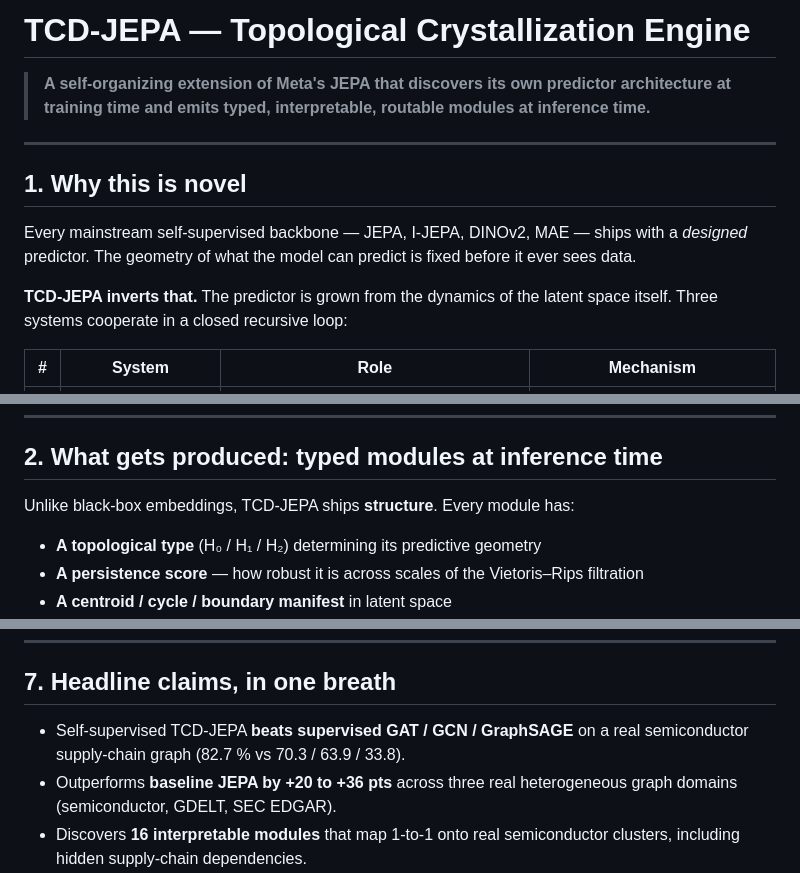
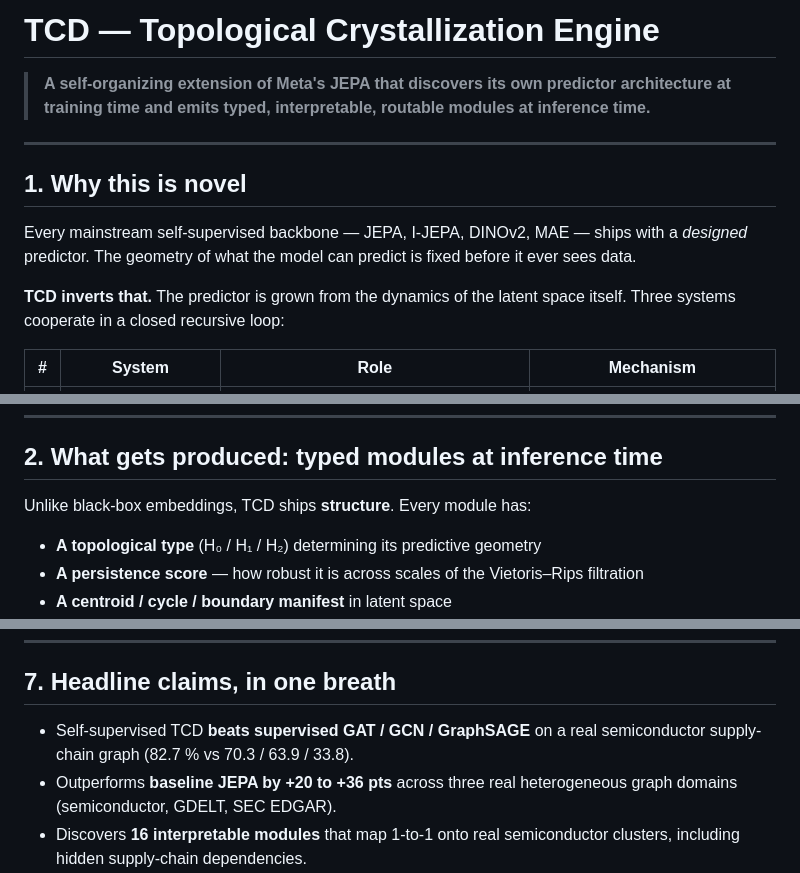
Before and after one commit to direncode/tcd-jepa, a Markdown page: docs/portfolio.md, 3 parts joined by grey strips. Drawn GitHub-style.

```diff
--- a/docs/portfolio.md
+++ b/docs/portfolio.md
@@ -1,4 +1,4 @@
-# TCD-JEPA — Topological Crystallization Engine
+# TCD — Topological Crystallization Engine
 
 > **A self-organizing extension of Meta's JEPA that discovers its own predictor architecture at training time and emits typed, interpretable, routable modules at inference time.**
 
@@ -8,7 +8,7 @@
 
 Every mainstream self-supervised backbone — JEPA, I-JEPA, DINOv2, MAE — ships with a *designed* predictor. The geometry of what the model can predict is fixed before it ever sees data.
 
-**TCD-JEPA inverts that.** The predictor is grown from the dynamics of the latent space itself. Three systems cooperate in a closed recursive loop:
+**TCD inverts that.** The predictor is grown from the dynamics of the latent space itself. Three systems cooperate in a closed recursive loop:
 
 | # | System | Role | Mechanism |
 |---|--------|------|-----------|
@@ -44,7 +44,7 @@ The output of System 3 feeds back into System 1 as additional predictor heads, a
 
 ## 2. What gets produced: typed modules at inference time
 
-Unlike black-box embeddings, TCD-JEPA ships **structure**. Every module has:
+Unlike black-box embeddings, TCD ships **structure**. Every module has:
 
 - **A topological type** (H₀ / H₁ / H₂) determining its predictive geometry
 - **A persistence score** — how robust it is across scales of the Vietoris–Rips filtration
@@ -168,7 +168,7 @@ This gives you three things static networks can't:
 
 ## 7. Headline claims, in one breath
 
-- Self-supervised TCD-JEPA **beats supervised GAT / GCN / GraphSAGE** on a real semiconductor supply-chain graph (82.7 % vs 70.3 / 63.9 / 33.8).
+- Self-supervised TCD **beats supervised GAT / GCN / GraphSAGE** on a real semiconductor supply-chain graph (82.7 % vs 70.3 / 63.9 / 33.8).
 - Outperforms **baseline JEPA by +20 to +36 pts** across three real heterogeneous graph domains (semiconductor, GDELT, SEC EDGAR).
 - Discovers **16 interpretable modules** that map 1-to-1 onto real semiconductor clusters, including hidden supply-chain dependencies.
 - Produces **typed H₀ / H₁ / H₂ modules at inference** — interpretable, routable, prunable.
```
Also changed, not shown: other parts of docs/portfolio.md (+10 -10 lines), README.md (+1 -1 lines).
